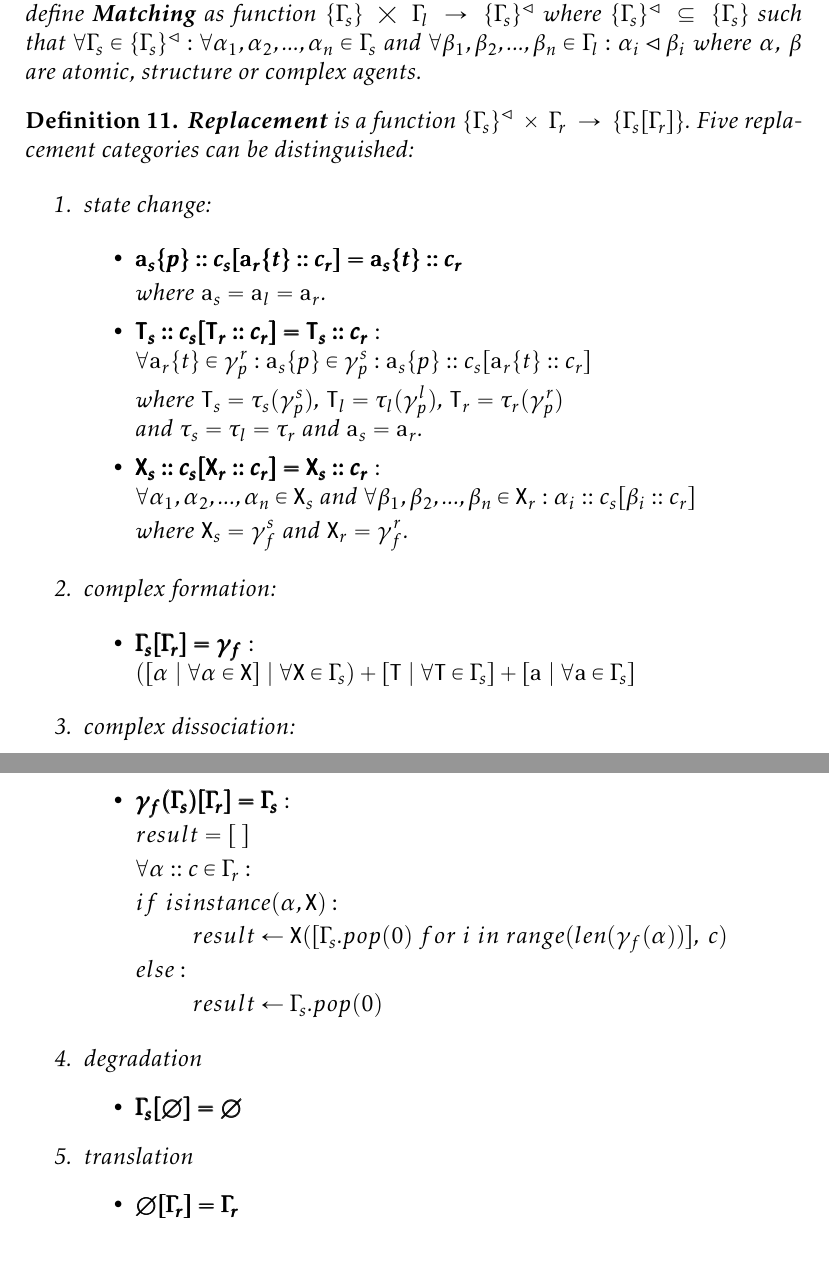
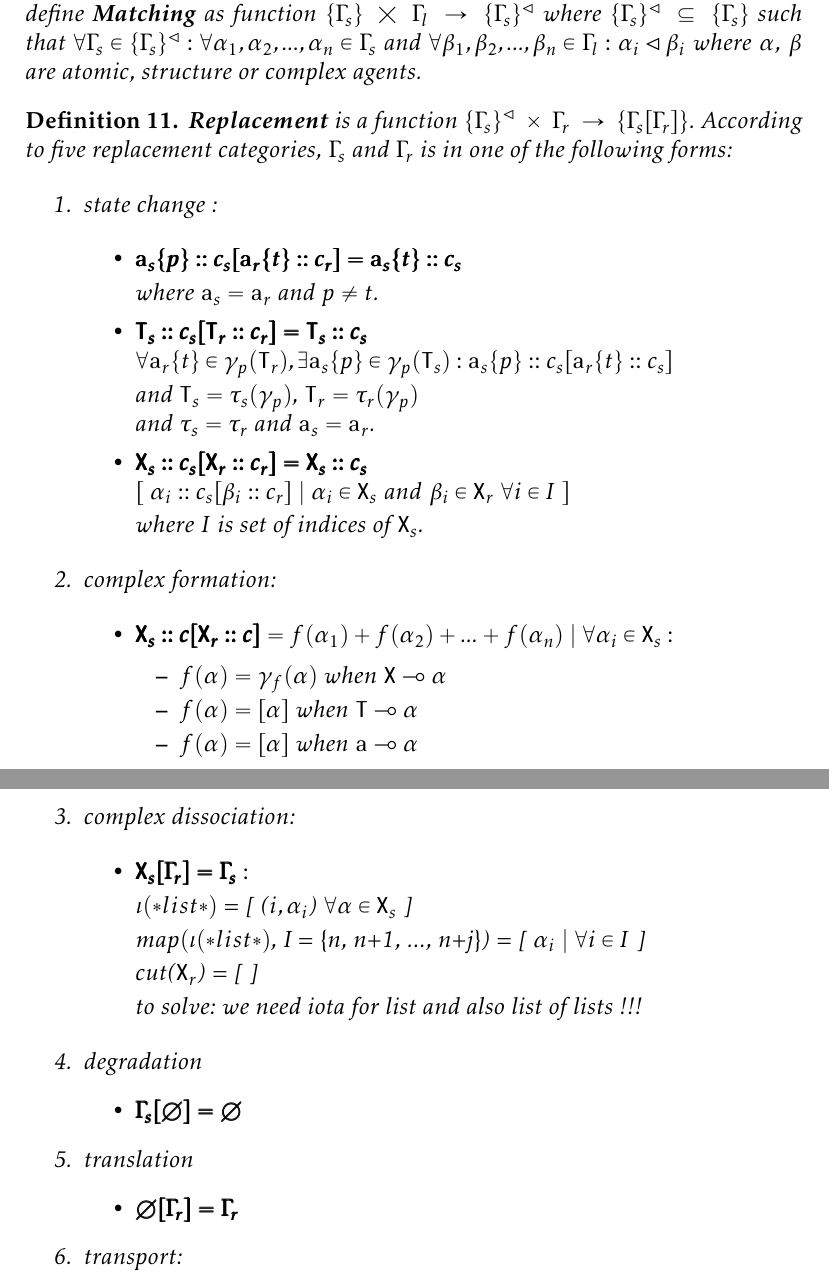
Before and after one commit to sybila/BCSgen, a LaTeX document (Syntax and Semantics/theoretical.tex): two parts of pages 9 and 10 of 10, joined at a grey line, cut so that both start at the same text. Compiled offline with pdfLaTeX.

Commit message:
Redefined complex state change and complex formation

```diff
--- a/Syntax and Semantics/theoretical.tex
+++ b/Syntax and Semantics/theoretical.tex
@@ -281,48 +281,52 @@ With assumption all rules of form $\Gamma_l\Rightarrow\Gamma_r$ are well-formed,
 \end{mydef}
 
 \begin{mydef}
-\textbf{Replacement} is a function $\{\Gamma_s\}^{\lhd}~\times~\Gamma_r~\rightarrow~\{\Gamma_s[\Gamma_r]\}$. Five replacement categories can be distinguished:
+\textbf{Replacement} is a function $\{\Gamma_s\}^{\lhd}~\times~\Gamma_r~\rightarrow~\{\Gamma_s[\Gamma_r]\}$. According to five replacement categories, $\Gamma_s$ and $\Gamma_r$ is in one of the following forms:
 
 \begin{enumerate}
-\item \textit{state change}:
+\item \textit{state change }:
 
 \begin{itemize}
-\item $ \pmb{\mathtt{a}_s\{p\}::c_s[\mathtt{a}_r\{t\}::c_r] = \mathtt{a}_s\{t\}::c_r} $
+\item $ \pmb{\mathtt{a}_s\{p\}::c_s[\mathtt{a}_r\{t\}::c_r] = \mathtt{a}_s\{t\}::c_s} $
 
-where $ \mathtt{a}_s = \mathtt{a}_l = \mathtt{a}_r $.
+where $ \mathtt{a}_s = \mathtt{a}_r $ and $p \neq t$.
 
-\item $ \pmb{\mathtt{T}_s::c_s[\mathtt{T}_r::c_r] = \mathtt{T}_s::c_r}: \newline \forall \mathtt{a}_r\{t\} \in \gamma_p^{r} : \mathtt{a}_s\{p\} \in \gamma_p^{s} : \mathtt{a}_s\{p\}::c_s[\mathtt{a}_r\{t\}::c_r] $
+\item $ \pmb{\mathtt{T}_s::c_s[\mathtt{T}_r::c_r] = \mathtt{T}_s::c_s} \newline \forall \mathtt{a}_r\{t\} \in \gamma_p(\mathtt{T}_r), \exists \mathtt{a}_s\{p\} \in \gamma_p(\mathtt{T}_s) : \mathtt{a}_s\{p\}::c_s[\mathtt{a}_r\{t\}::c_s] $
 
-where $\mathtt{T}_s = \tau_s(\gamma_p^{s})$, $\mathtt{T}_l = \tau_l(\gamma_p^{l})$, $\mathtt{T}_r = \tau_r(\gamma_p^{r})$ $\newline$ and $\tau_s = \tau_l = \tau_r$ and $\mathtt{a}_s = \mathtt{a}_r$.
+and $\mathtt{T}_s = \tau_s(\gamma_p)$, $\mathtt{T}_r = \tau_r(\gamma_p)$ $\newline$ and $\tau_s = \tau_r$ and $\mathtt{a}_s = \mathtt{a}_r$.
 
-\item $ \pmb{\mathtt{X}_s::c_s[\mathtt{X}_r::c_r] = \mathtt{X}_s::c_r}: \newline \forall \alpha_1, \alpha_2, ..., \alpha_n \in \mathtt{X}_s $ and $\forall \beta_1, \beta_2, ..., \beta_n \in \mathtt{X}_r : \alpha_i::c_s[\beta_i::c_r]$
+\item $ \pmb{\mathtt{X}_s::c_s[\mathtt{X}_r::c_r] = \mathtt{X}_s::c_s} \newline [~\alpha_i::c_s[\beta_i::c_r]~|~\alpha_i \in \mathtt{X}_s~and~\beta_i \in \mathtt{X}_r~\forall i \in I~] $
 
-where $\mathtt{X}_s = \gamma_f^{s}$ and $\mathtt{X}_r = \gamma_f^{r}$.
+where $I$ is set of indices of $\mathtt{X}_s$.
 
 \end{itemize}
 
 \item \textit{complex formation}:
 
 \begin{itemize}
-\item $\pmb{\Gamma_s[\Gamma_r] = \gamma_f} : \newline ([\alpha~|~\forall \alpha \in \mathtt{X}]~|~ \forall \mathtt{X} \in \Gamma_s) + [ \mathtt{T}~|~\forall\mathtt{T} \in \Gamma_s] + [ \mathtt{a}~|~\forall \mathtt{a} \in \Gamma_s ] $
+\item $\pmb{\mathtt{X}_s::c[\mathtt{X}_r::c]} = f(\alpha_1) + f(\alpha_2) + ... + f(\alpha_n)~|~\forall \alpha_i \in \mathtt{X}_s :$
+
+\begin{itemize}
+	\item $ f(\alpha) = \gamma_f(\alpha)$ when $\mathtt{X} \multimap \alpha $
+	\item $ f(\alpha) = [\alpha]$ when $\mathtt{T} \multimap \alpha$
+	\item $ f(\alpha) = [\alpha]$ when $\mathtt{a} \multimap \alpha$
+\end{itemize}
+
 \end{itemize}
 
 \item \textit{complex dissociation}:
 
 \begin{itemize}
-\item $ \pmb{\gamma_f(\Gamma_s)[\Gamma_r] = \Gamma_s}:$
+\item $ \pmb{\mathtt{X}_s[\Gamma_r] = \Gamma_s}:$
 
-$result = [~]$
+$\iota(*list*)$ = [ ($ i, \alpha_i $) $\forall \alpha \in \mathtt{X}_s$ ]
 
-$\forall \alpha::c \in \Gamma_r:$
+$map(\iota(*list*)$, I = \{n, n+1, ..., n+j\}) = [ $\alpha_i~|~\forall i \in I $ ]
 
-$if~isinstance(\alpha, \mathtt{X}):$
+cut($\mathtt{X}_r$) = [  ]
 
-$\hspace{1cm} result \leftarrow \mathtt{X}([\Gamma_s.pop(0)~for~i~in~range(len(\gamma_f(\alpha))],~c)$
+to solve: we need iota for list and also list of lists !!!
 
-$ else: $
-
-$\hspace{1cm} result \leftarrow \Gamma_s.pop(0)$
 \end{itemize}
 
 \item \textit{degradation}
@@ -335,6 +339,8 @@ $\hspace{1cm} result \leftarrow \Gamma_s.pop(0)$
 \item $ \pmb{\emptyset[\Gamma_r] = \Gamma_r} $
 \end{itemize}
 
+\item \textit{transport}:
+
 \end{enumerate}
 \end{mydef}
 
```
